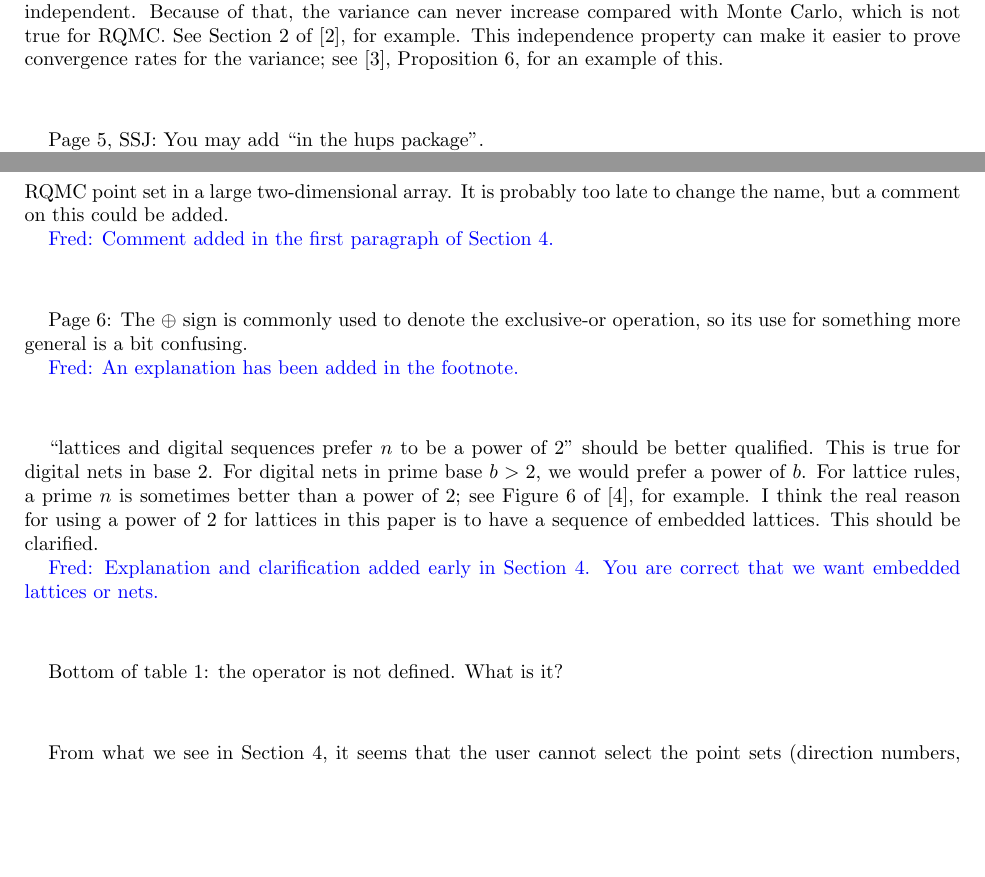
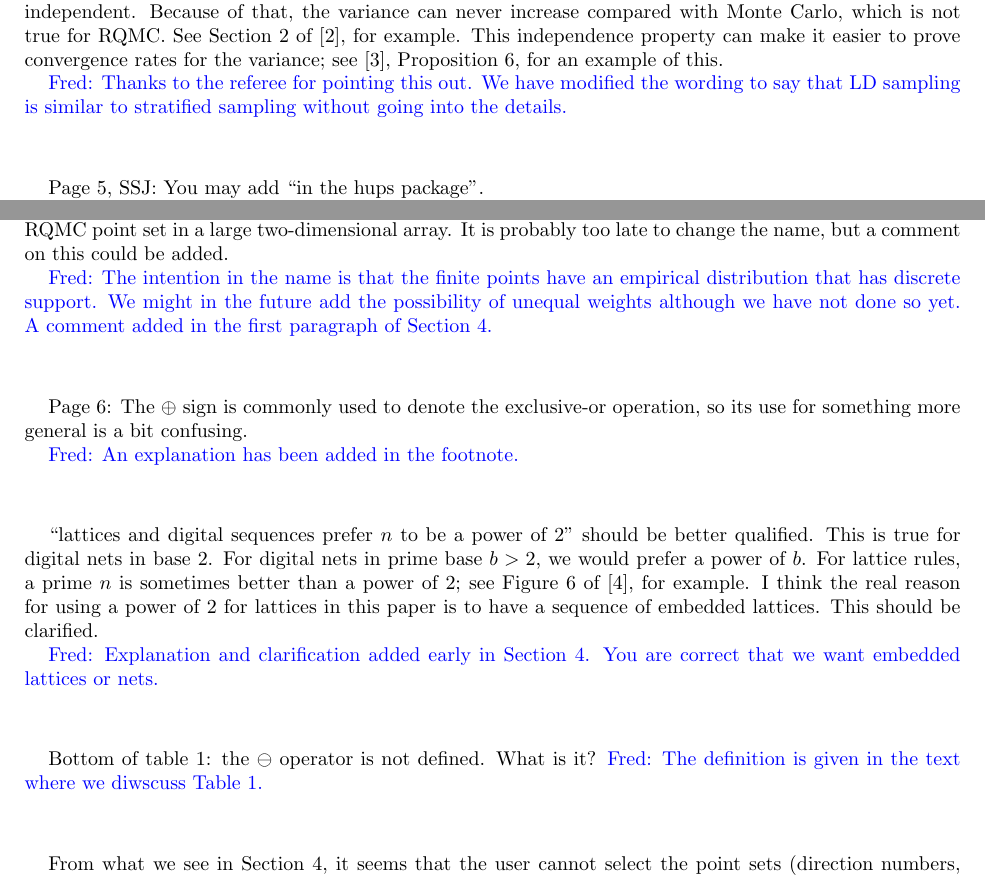
Before and after one commit to fjhickernell/QMC-Software-Tutorial-August-2020, a LaTeX paper (referee_reports/author_followup_report2.tex): two parts of pages 1 and 2 of 4, joined at a grey line, cut so that both start at the same text, the shorter picture padded with empty space. Compiled offline with pdfLaTeX; a LaTeX package or settings file that is missing is left out.

Commit message:
Updates from Overleaf

```diff
--- a/referee_reports/author_followup_report2.tex
+++ b/referee_reports/author_followup_report2.tex
@@ -40,7 +40,11 @@ Page 4, Eq.(5): Replace the comma by a period.
 \vspace{1cm}
 
 Page 4, ``highly stratified sampling'': A key difference between RQMC and stratification is that in the latter, once the partition is defined, the positions of the points in the different pieces are conditionally independent. Because of that, the variance can never increase compared with Monte Carlo, which is not true for RQMC. See Section 2 of [2], for example. This independence property can make it easier to prove convergence rates for the variance; see
-[3], Proposition 6, for an example of this. \vspace{1cm}
+[3], Proposition 6, for an example of this.
+
+\FJHComment{Thanks to the referee for pointing this out.  We have modified the wording to say that LD sampling is similar to stratified sampling without going into the details.}
+
+\vspace{1cm}
 
 Page 5, SSJ: You may add “in the hups package”.
 
@@ -51,7 +55,7 @@ The authors call an RQMC point set a discrete distribution, which I find a bit c
 RQMC points do not really follow a discrete distribution and there is no sampling from a discrete distribution. After they are randomized, conditional on their values, the n points form a deterministic set and one can think of a discrete uniform distribution over these n points, but one never generate points from this discrete distribution. A DiscreteDistribution object has a gen samples method that returns all the n points of the RQMC point set in a
 large two-dimensional array. It is probably too late to change the name, but a comment on this could be added.
 
-\FJHComment{Comment added in the first paragraph of Section 4.}
+\FJHComment{The intention in the name is that the finite points have an empirical distribution that has discrete support.  We might in the future add the possibility of unequal weights although we have not done so yet.  A comment added in the first paragraph of Section 4.}
 
 \vspace{1cm}
 
@@ -68,7 +72,8 @@ something more general is a bit confusing.
 
 \vspace{1cm}
 
-Bottom of table 1: the 	 operator is not defined. What is it?
+Bottom of table 1: the 	$\ominus$ operator is not defined. What is it?
+\FJHComment{The definition is given in the text where we diwscuss Table 1.}
 
 \vspace{1cm}
 
```
Also changed, not shown: QMCSoftwareArticleNoRho.tex (+5 -3 lines).
